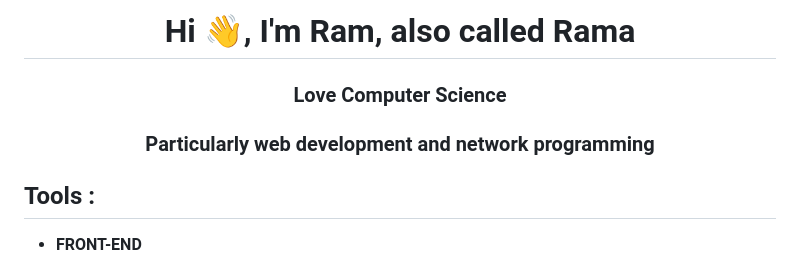
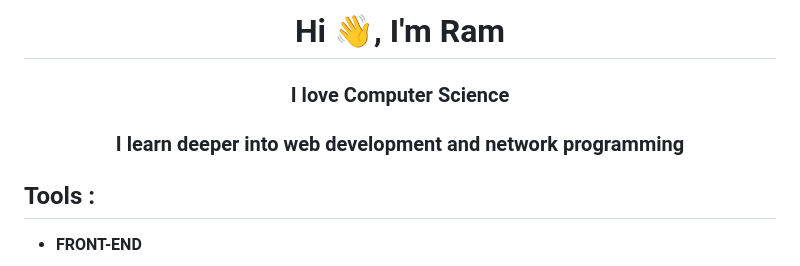
Before and after one commit to ramamimu/ramamimu, a Markdown page: README.md, the part around the change. Rendered like a GitHub page.

```diff
--- a/README.md
+++ b/README.md
@@ -1,6 +1,6 @@
-<h1 align="center">Hi 👋, I'm Ram, also called Rama </h1>
-<h3 align="center">Love Computer Science</h3>
-<h3 align="center">Particularly web development and network programming</h3>
+<h1 align="center">Hi 👋, I'm Ram</h1>
+<h3 align="center">I love Computer Science</h3>
+<h3 align="center">I learn deeper into web development and network programming</h3>
 
 <h2>Tools :</h2>
 
```
